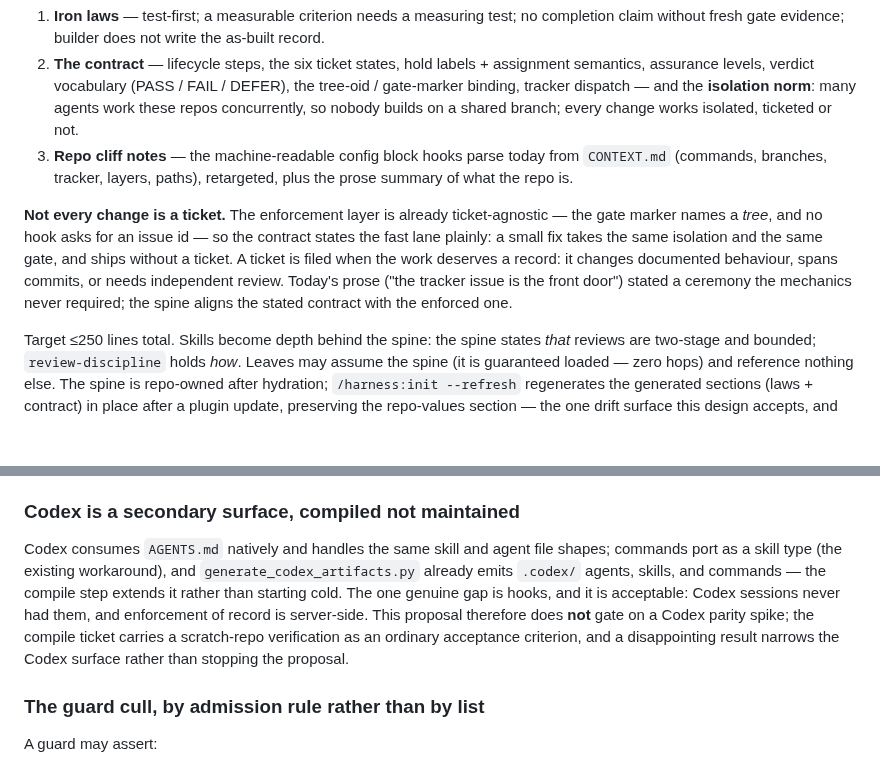
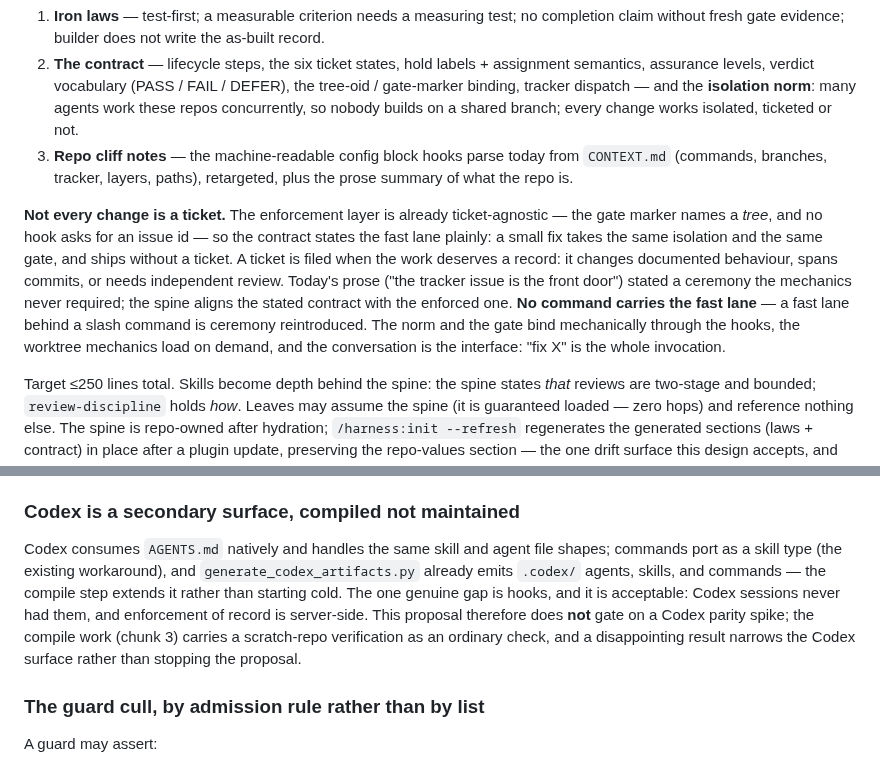
Before and after one commit to sluengen/harness, a Markdown page: specs/proposals/plugin-shaped-guidance.md, 2 parts joined by grey strips. GitHub-like rendering; blank space fills up the shorter version.

```diff
--- a/specs/proposals/plugin-shaped-guidance.md
+++ b/specs/proposals/plugin-shaped-guidance.md
@@ -57,7 +57,7 @@ The spine also absorbs `CONTEXT.md`. What `CONTEXT.md` holds — stack, commands
 2. **The contract** — lifecycle steps, the six ticket states, hold labels + assignment semantics, assurance levels, verdict vocabulary (PASS / FAIL / DEFER), the tree-oid / gate-marker binding, tracker dispatch — and the **isolation norm**: many agents work these repos concurrently, so nobody builds on a shared branch; every change works isolated, ticketed or not.
 3. **Repo cliff notes** — the machine-readable config block hooks parse today from `CONTEXT.md` (commands, branches, tracker, layers, paths), retargeted, plus the prose summary of what the repo is.
 
-**Not every change is a ticket.** The enforcement layer is already ticket-agnostic — the gate marker names a *tree*, and no hook asks for an issue id — so the contract states the fast lane plainly: a small fix takes the same isolation and the same gate, and ships without a ticket. A ticket is filed when the work deserves a record: it changes documented behaviour, spans commits, or needs independent review. Today's prose ("the tracker issue is the front door") stated a ceremony the mechanics never required; the spine aligns the stated contract with the enforced one.
+**Not every change is a ticket.** The enforcement layer is already ticket-agnostic — the gate marker names a *tree*, and no hook asks for an issue id — so the contract states the fast lane plainly: a small fix takes the same isolation and the same gate, and ships without a ticket. A ticket is filed when the work deserves a record: it changes documented behaviour, spans commits, or needs independent review. Today's prose ("the tracker issue is the front door") stated a ceremony the mechanics never required; the spine aligns the stated contract with the enforced one. **No command carries the fast lane** — a fast lane behind a slash command is ceremony reintroduced. The norm and the gate bind mechanically through the hooks, the worktree mechanics load on demand, and the conversation is the interface: "fix X" is the whole invocation.
 
 Target ≤250 lines total. Skills become depth behind the spine: the spine states *that* reviews are two-stage and bounded; `review-discipline` holds *how*. Leaves may assume the spine (it is guaranteed loaded — zero hops) and reference nothing else. The spine is repo-owned after hydration; `/harness:init --refresh` regenerates the generated sections (laws + contract) in place after a plugin update, preserving the repo-values section — the one drift surface this design accepts, and the refresh command is its remedy.
 
@@ -171,7 +171,7 @@ Hooks are code: they keep their real tests (the surviving class), and they are C
 
 ### Codex is a secondary surface, compiled not maintained
 
-Codex consumes `AGENTS.md` natively and handles the same skill and agent file shapes; commands port as a skill type (the existing workaround), and `generate_codex_artifacts.py` already emits `.codex/` agents, skills, and commands — the compile step extends it rather than starting cold. The one genuine gap is hooks, and it is acceptable: Codex sessions never had them, and enforcement of record is server-side. This proposal therefore does **not** gate on a Codex parity spike; the compile ticket carries a scratch-repo verification as an ordinary acceptance criterion, and a disappointing result narrows the Codex surface rather than stopping the proposal.
+Codex consumes `AGENTS.md` natively and handles the same skill and agent file shapes; commands port as a skill type (the existing workaround), and `generate_codex_artifacts.py` already emits `.codex/` agents, skills, and commands — the compile step extends it rather than starting cold. The one genuine gap is hooks, and it is acceptable: Codex sessions never had them, and enforcement of record is server-side. This proposal therefore does **not** gate on a Codex parity spike; the compile work (chunk 3) carries a scratch-repo verification as an ordinary check, and a disappointing result narrows the Codex surface rather than stopping the proposal.
 
 ### The guard cull, by admission rule rather than by list
 
```
Also changed, not shown: other parts of specs/proposals/plugin-shaped-guidance.md (+12 -17 lines).
